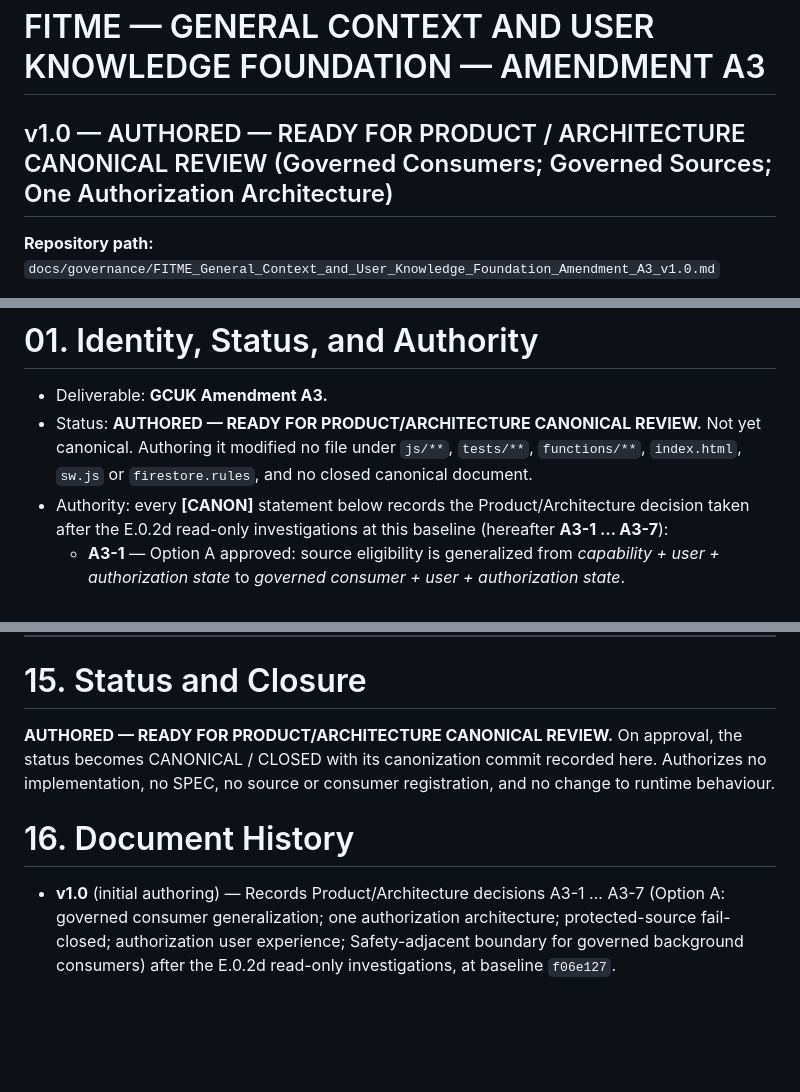
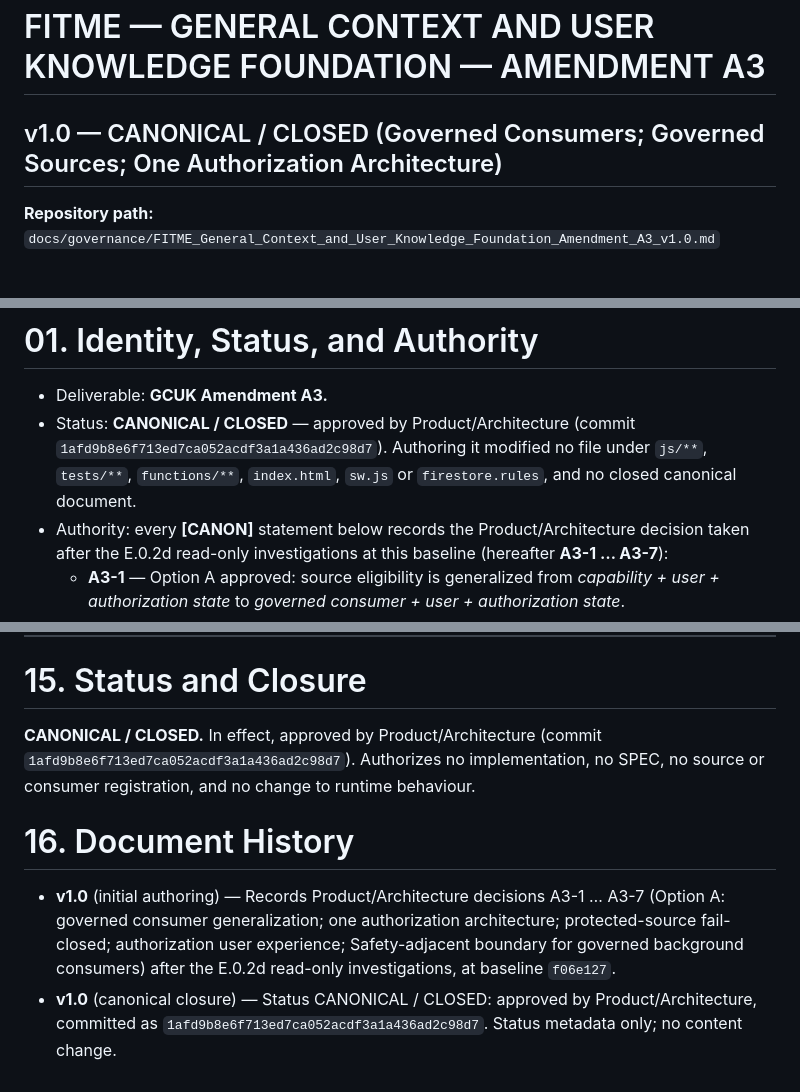
Before and after one commit to randahari/fitme, a Markdown page: docs/governance/FITME_General_Context_and_User_Knowledge_Foundation_Amendment_A3_v1.0.md, 3 parts joined by grey strips. Drawn GitHub-style; blank space fills up the shorter version.

Commit message:
Close GCUK Amendment A3 canonically
Status metadata only: AUTHORED — READY FOR PRODUCT/ARCHITECTURE CANONICAL
REVIEW -> CANONICAL / CLOSED (header, section 01, section 15, document
history), recording the approved canonical content commit
1afd9b8e6f713ed7ca052acdf3a1a436ad2c98d7. No content change.

Co-Authored-By: Claude Opus 5.5 <noreply@anthropic.com>

```diff
--- a/docs/governance/FITME_General_Context_and_User_Knowledge_Foundation_Amendment_A3_v1.0.md
+++ b/docs/governance/FITME_General_Context_and_User_Knowledge_Foundation_Amendment_A3_v1.0.md
@@ -1,5 +1,5 @@
 # FITME — GENERAL CONTEXT AND USER KNOWLEDGE FOUNDATION — AMENDMENT A3
-## v1.0 — AUTHORED — READY FOR PRODUCT / ARCHITECTURE CANONICAL REVIEW (Governed Consumers; Governed Sources; One Authorization Architecture)
+## v1.0 — CANONICAL / CLOSED (Governed Consumers; Governed Sources; One Authorization Architecture)
 
 **Repository path:** `docs/governance/FITME_General_Context_and_User_Knowledge_Foundation_Amendment_A3_v1.0.md`
 
@@ -14,7 +14,7 @@
 # 01. Identity, Status, and Authority
 
 - Deliverable: **GCUK Amendment A3.**
-- Status: **AUTHORED — READY FOR PRODUCT/ARCHITECTURE CANONICAL REVIEW.** Not yet canonical. Authoring it modified no file under `js/**`, `tests/**`, `functions/**`, `index.html`, `sw.js` or `firestore.rules`, and no closed canonical document.
+- Status: **CANONICAL / CLOSED** — approved by Product/Architecture (commit `1afd9b8e6f713ed7ca052acdf3a1a436ad2c98d7`). Authoring it modified no file under `js/**`, `tests/**`, `functions/**`, `index.html`, `sw.js` or `firestore.rules`, and no closed canonical document.
 - Authority: every **[CANON]** statement below records the Product/Architecture decision taken after the E.0.2d read-only investigations at this baseline (hereafter **A3-1 … A3-7**):
   - **A3-1** — Option A approved: source eligibility is generalized from *capability + user + authorization state* to *governed consumer + user + authorization state*.
   - **A3-2** — A reasoning Capability is one type of governed consumer; a governed background process is another, without pretending to be a Capability and without becoming routable.
@@ -220,8 +220,9 @@ No other A1 §10 item changes.
 
 # 15. Status and Closure
 
-**AUTHORED — READY FOR PRODUCT/ARCHITECTURE CANONICAL REVIEW.** On approval, the status becomes CANONICAL / CLOSED with its canonization commit recorded here. Authorizes no implementation, no SPEC, no source or consumer registration, and no change to runtime behaviour.
+**CANONICAL / CLOSED.** In effect, approved by Product/Architecture (commit `1afd9b8e6f713ed7ca052acdf3a1a436ad2c98d7`). Authorizes no implementation, no SPEC, no source or consumer registration, and no change to runtime behaviour.
 
 # 16. Document History
 
 - **v1.0** (initial authoring) — Records Product/Architecture decisions A3-1 … A3-7 (Option A: governed consumer generalization; one authorization architecture; protected-source fail-closed; authorization user experience; Safety-adjacent boundary for governed background consumers) after the E.0.2d read-only investigations, at baseline `f06e127`.
+- **v1.0** (canonical closure) — Status CANONICAL / CLOSED: approved by Product/Architecture, committed as `1afd9b8e6f713ed7ca052acdf3a1a436ad2c98d7`. Status metadata only; no content change.
```
